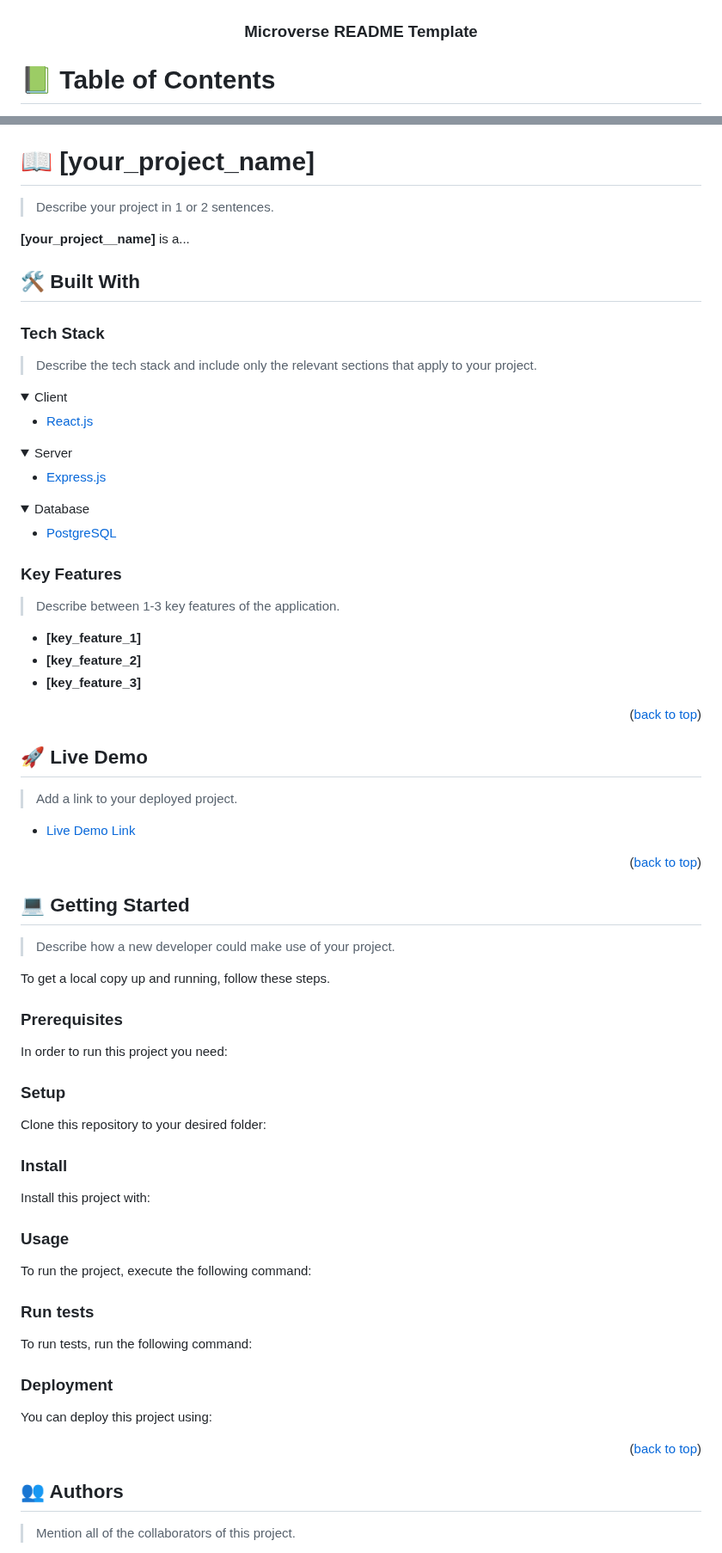
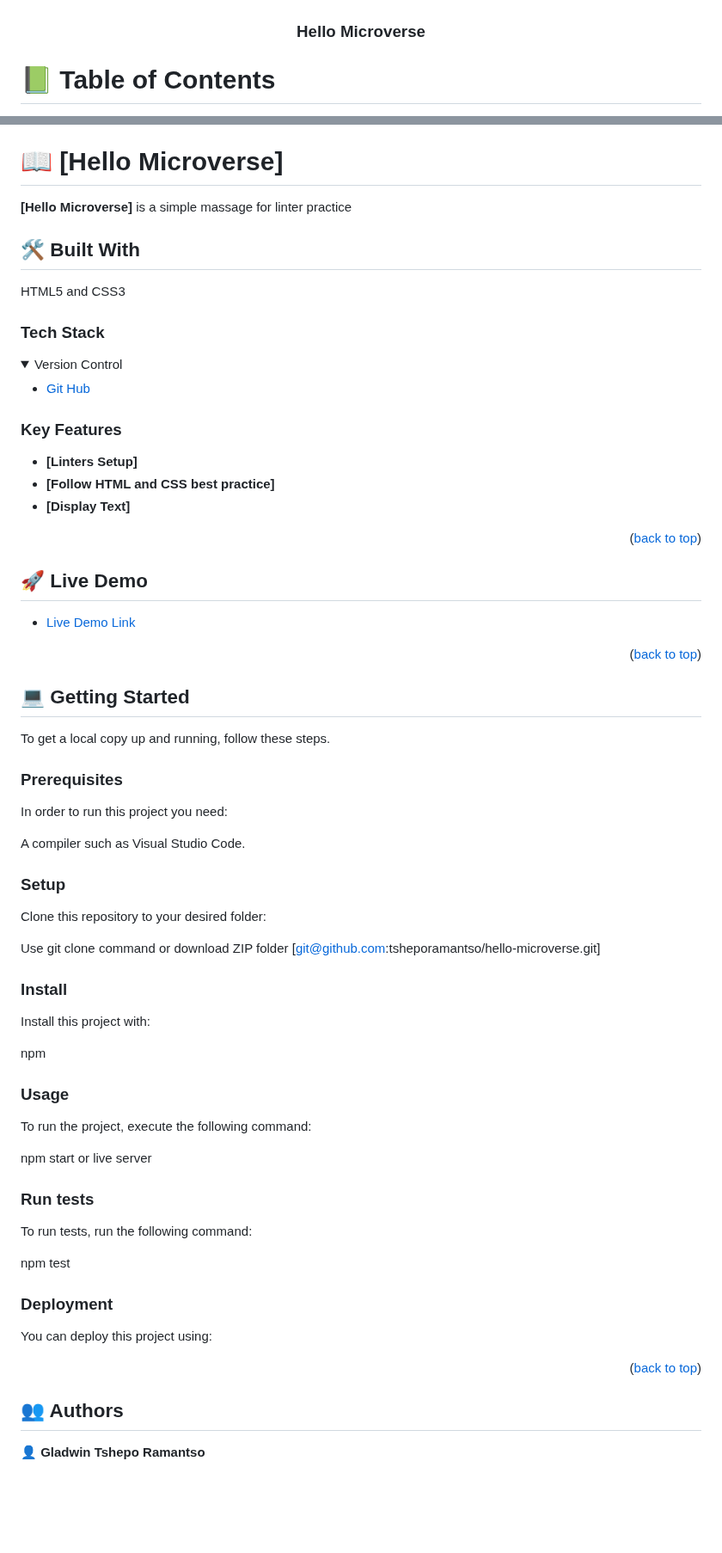
Before and after one commit to tsheporamantso/Hello-Microverse, a Markdown page: README.md, 2 parts joined by grey strips. Shown at 86% size. Rendered like a GitHub page; folded sections open; blank space fills up the shorter version.

Commit message:
modified README with relevant information

```diff
--- a/README.md
+++ b/README.md
@@ -30,7 +30,7 @@ After you're finished please remove all the comments and instructions!
   <img src="murple_logo.png" alt="logo" width="140"  height="auto" />
   <br/>
 
-  <h3><b>Microverse README Template</b></h3>
+  <h3><b>Hello Microverse</b></h3>
 
 </div>
 
@@ -60,26 +60,28 @@ After you're finished please remove all the comments and instructions!
 
 <!-- PROJECT DESCRIPTION -->
 
-# 📖 [your_project_name] <a name="about-project"></a>
+# 📖 [Hello Microverse] <a name="about-project"></a>
 
-> Describe your project in 1 or 2 sentences.
 
-**[your_project__name]** is a...
+
+**[Hello Microverse]** is a simple massage for linter practice
 
 ## 🛠 Built With <a name="built-with"></a>
 
+HTML5 and CSS3
+
 ### Tech Stack <a name="tech-stack"></a>
 
-> Describe the tech stack and include only the relevant sections that apply to your project.
+
 
 <details>
-  <summary>Client</summary>
+  <summary>Version Control</summary>
   <ul>
-    <li><a href="https://reactjs.org/">React.js</a></li>
+    <li><a href="https://github.com/">Git Hub</a></li>
   </ul>
 </details>
 
-<details>
+<!-- <details>
   <summary>Server</summary>
   <ul>
     <li><a href="https://expressjs.com/">Express.js</a></li>
@@ -91,25 +93,21 @@ After you're finished please remove all the comments and instructions!
   <ul>
     <li><a href="https://www.postgresql.org/">PostgreSQL</a></li>
   </ul>
-</details>
+</details> -->
 
 <!-- Features -->
 
 ### Key Features <a name="key-features"></a>
 
-> Describe between 1-3 key features of the application.
-
-- **[key_feature_1]**
-- **[key_feature_2]**
-- **[key_feature_3]**
+- **[Linters Setup]**
+- **[Follow HTML and CSS best practice]**
+- **[Display Text]**
 
 <p align="right">(<a href="#readme-top">back to top</a>)</p>
 
 <!-- LIVE DEMO -->
 
 ## 🚀 Live Demo <a name="live-demo"></a>
-
-> Add a link to your deployed project.
 
 - [Live Demo Link](https://yourdeployedapplicationlink.com)
 
@@ -119,13 +117,13 @@ After you're finished please remove all the comments and instructions!
 
 ## 💻 Getting Started <a name="getting-started"></a>
 
-> Describe how a new developer could make use of your project.
-
 To get a local copy up and running, follow these steps.
 
 ### Prerequisites
 
 In order to run this project you need:
+
+A compiler such as Visual Studio Code.
 
 <!--
 Example command:
@@ -138,6 +136,9 @@ Example command:
 ### Setup
 
 Clone this repository to your desired folder:
+
+Use git clone command or download ZIP folder
+[git@github.com:tsheporamantso/hello-microverse.git]
 
 <!--
 Example commands:
@@ -152,6 +153,8 @@ Example commands:
 
 Install this project with:
 
+npm
+
 <!--
 Example command:
 
@@ -165,6 +168,8 @@ Example command:
 
 To run the project, execute the following command:
 
+npm start or live server
+
 <!--
 Example command:
 
@@ -176,6 +181,8 @@ Example command:
 ### Run tests
 
 To run tests, run the following command:
+
+npm test
 
 <!--
 Example command:
@@ -203,5 +210,5 @@ Example:
 
 ## 👥 Authors <a name="authors"></a>
 
-> Mention all of the collaborators of this project.
+👤 **Gladwin Tshepo Ramantso**
 
```
Also changed, not shown: other parts of README.md (+7 -18 lines).
